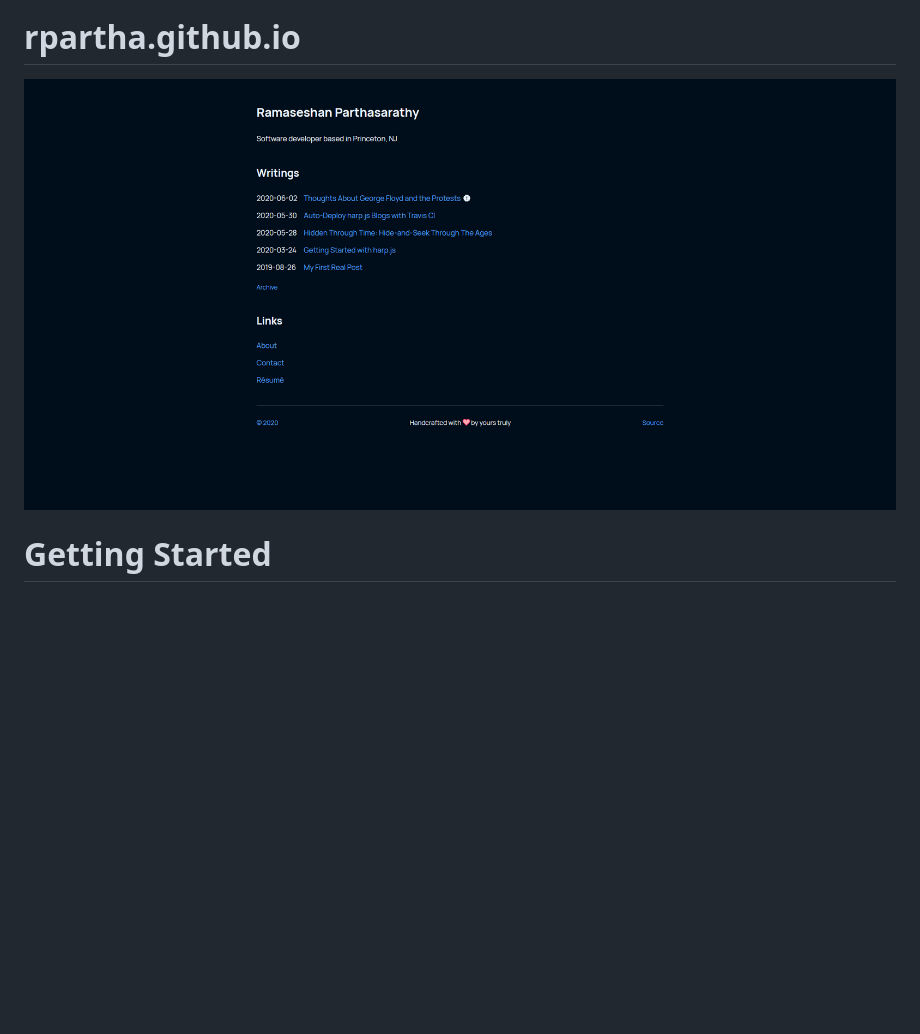
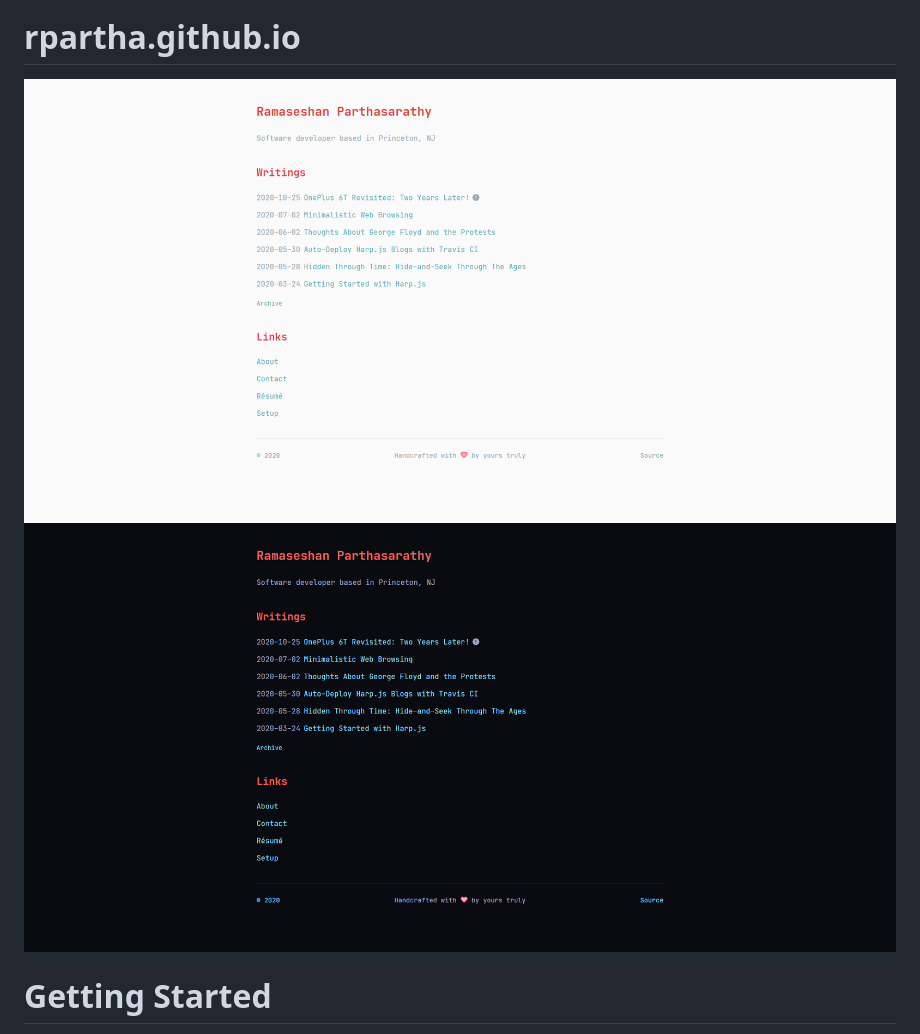
Before and after one commit to rpartha/rpartha.github.io, a Markdown page: README.md, the part around the change. Rendered like a GitHub page; pictures changed too: _harp/assets/images/site-screenshot-dark.png (added), _harp/assets/images/site-screenshot-light.png (added), _harp/assets/images/site-screenshot.png (deleted); blank space fills up the shorter version.

Commit message:
update site screenshots

```diff
--- a/README.md
+++ b/README.md
@@ -1,7 +1,8 @@
 [![Build Status](https://travis-ci.org/rpartha/rpartha.github.io.svg?branch=dev)](https://travis-ci.org/rpartha/rpartha.github.io)
 
 # rpartha.github.io
-![rpartha.github.io](/_harp/assets/images/site-screenshot.png)
+![rpartha.github.io](/_harp/assets/images/site-screenshot-light.png)
+![rpartha.github.io](/_harp/assets/images/site-screenshot-dark.png)
 
 # Getting Started
 
```
